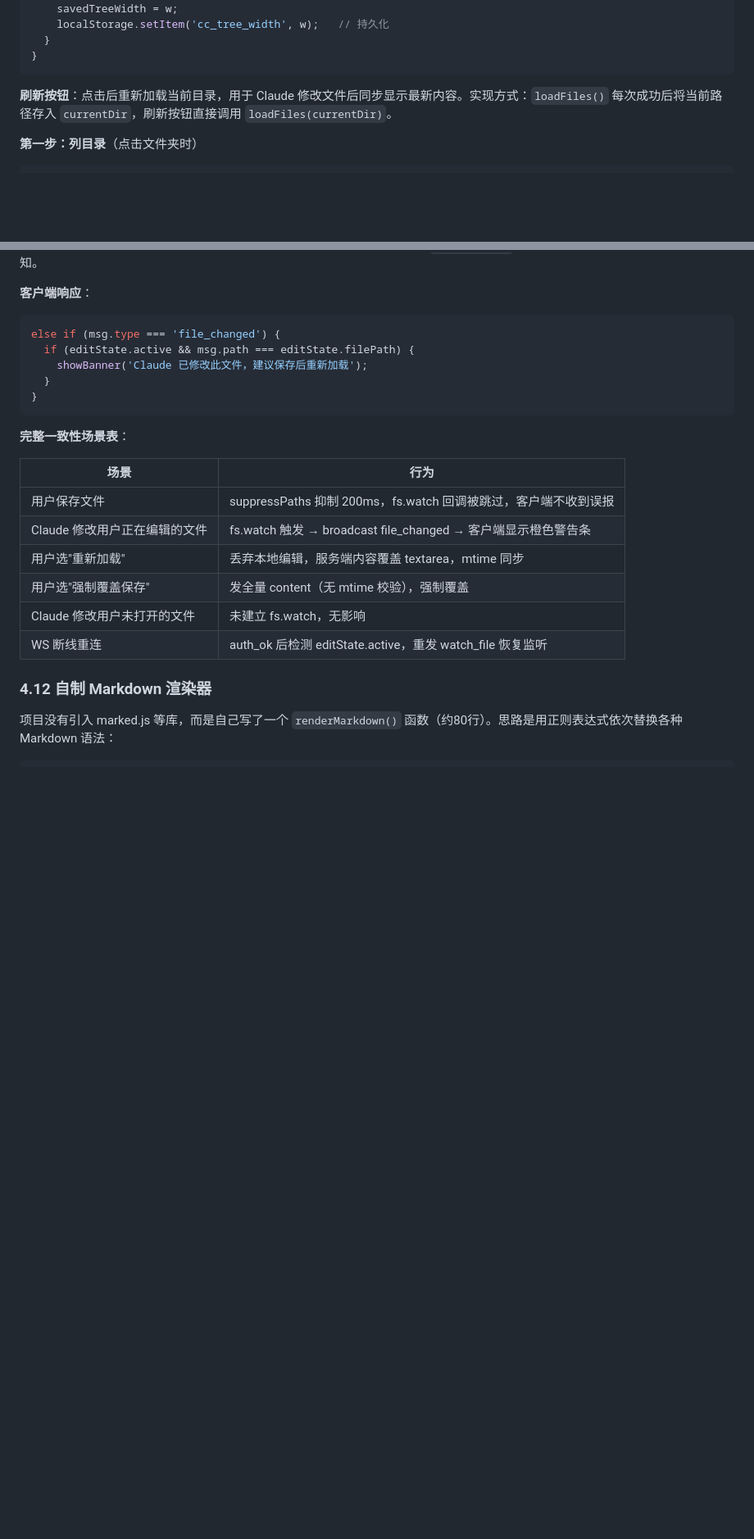
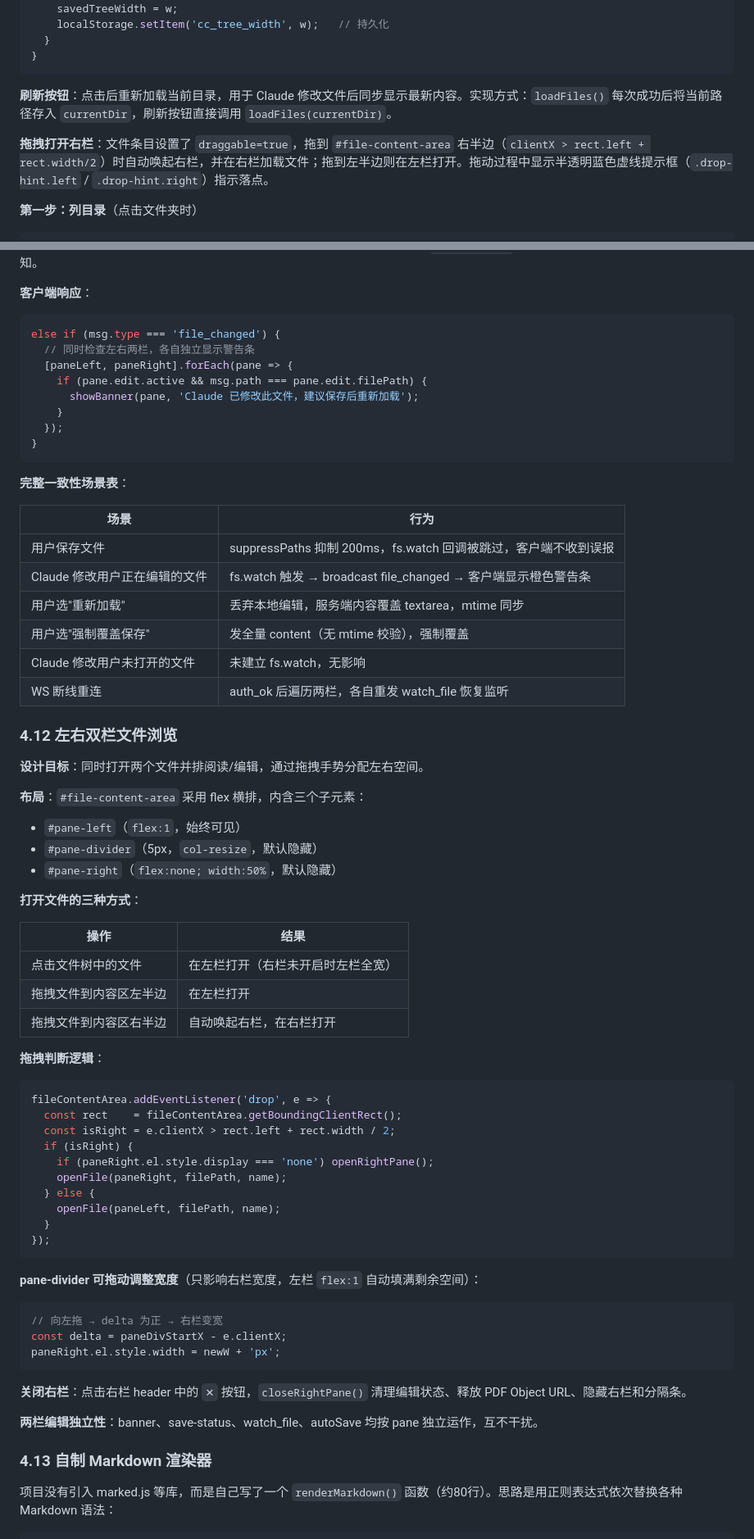
Before and after one commit to MagicGlove/web-claude, a Markdown page: web-claude项目设计.md, 2 parts joined by grey strips. Shown at 82% size. GitHub-like rendering; blank space fills up the shorter version.

````diff
--- a/web-claude项目设计.md
+++ b/web-claude项目设计.md
@@ -431,6 +441,8 @@ function setTreeWidth(w) {
 
 **刷新按钮**：点击后重新加载当前目录，用于 Claude 修改文件后同步显示最新内容。实现方式：`loadFiles()` 每次成功后将当前路径存入 `currentDir`，刷新按钮直接调用 `loadFiles(currentDir)`。
 
+**拖拽打开右栏**：文件条目设置了 `draggable=true`，拖到 `#file-content-area` 右半边（`clientX > rect.left + rect.width/2`）时自动唤起右栏，并在右栏加载文件；拖到左半边则在左栏打开。拖动过程中显示半透明蓝色虚线提示框（`.drop-hint.left` / `.drop-hint.right`）指示落点。
+
 **第一步：列目录**（点击文件夹时）
 ```javascript
 const res  = await fetch(`/api/files?path=${encodeURIComponent(dir)}`, {
@@ -542,9 +566,12 @@ setTimeout(() => session.suppressPaths.delete(filePath), 200);   // 200ms 后移
 **客户端响应**：
 ```javascript
 else if (msg.type === 'file_changed') {
-  if (editState.active && msg.path === editState.filePath) {
-    showBanner('Claude 已修改此文件，建议保存后重新加载');
-  }
+  // 同时检查左右两栏，各自独立显示警告条
+  [paneLeft, paneRight].forEach(pane => {
+    if (pane.edit.active && msg.path === pane.edit.filePath) {
+      showBanner(pane, 'Claude 已修改此文件，建议保存后重新加载');
+    }
+  });
 }
 ```
 
@@ -557,9 +584,51 @@ else if (msg.type === 'file_changed') {
 | 用户选"重新加载" | 丢弃本地编辑，服务端内容覆盖 textarea，mtime 同步 |
 | 用户选"强制覆盖保存" | 发全量 content（无 mtime 校验），强制覆盖 |
 | Claude 修改用户未打开的文件 | 未建立 fs.watch，无影响 |
-| WS 断线重连 | auth_ok 后检测 editState.active，重发 watch_file 恢复监听 |
+| WS 断线重连 | auth_ok 后遍历两栏，各自重发 watch_file 恢复监听 |
 
-### 4.12 自制 Markdown 渲染器
+### 4.12 左右双栏文件浏览
+
+**设计目标**：同时打开两个文件并排阅读/编辑，通过拖拽手势分配左右空间。
+
+**布局**：`#file-content-area` 采用 flex 横排，内含三个子元素：
+- `#pane-left`（`flex:1`，始终可见）
+- `#pane-divider`（5px，`col-resize`，默认隐藏）
+- `#pane-right`（`flex:none; width:50%`，默认隐藏）
+
+**打开文件的三种方式**：
+
+| 操作 | 结果 |
+|------|------|
+| 点击文件树中的文件 | 在左栏打开（右栏未开启时左栏全宽） |
+| 拖拽文件到内容区左半边 | 在左栏打开 |
+| 拖拽文件到内容区右半边 | 自动唤起右栏，在右栏打开 |
+
+**拖拽判断逻辑**：
+```javascript
+fileContentArea.addEventListener('drop', e => {
+  const rect    = fileContentArea.getBoundingClientRect();
+  const isRight = e.clientX > rect.left + rect.width / 2;
+  if (isRight) {
+    if (paneRight.el.style.display === 'none') openRightPane();
+    openFile(paneRight, filePath, name);
+  } else {
+    openFile(paneLeft, filePath, name);
+  }
+});
+```
+
+**pane-divider 可拖动调整宽度**（只影响右栏宽度，左栏 `flex:1` 自动填满剩余空间）：
+```javascript
+// 向左拖 → delta 为正 → 右栏变宽
+const delta = paneDivStartX - e.clientX;
+paneRight.el.style.width = newW + 'px';
+```
+
+**关闭右栏**：点击右栏 header 中的 `✕` 按钮，`closeRightPane()` 清理编辑状态、释放 PDF Object URL、隐藏右栏和分隔条。
+
+**两栏编辑独立性**：banner、save-status、watch_file、autoSave 均按 pane 独立运作，互不干扰。
+
+### 4.13 自制 Markdown 渲染器
 
 项目没有引入 marked.js 等库，而是自己写了一个 `renderMarkdown()` 函数（约80行）。思路是用正则表达式依次替换各种 Markdown 语法：
 
````
Also changed, not shown: other parts of web-claude项目设计.md (+40 -18 lines).
